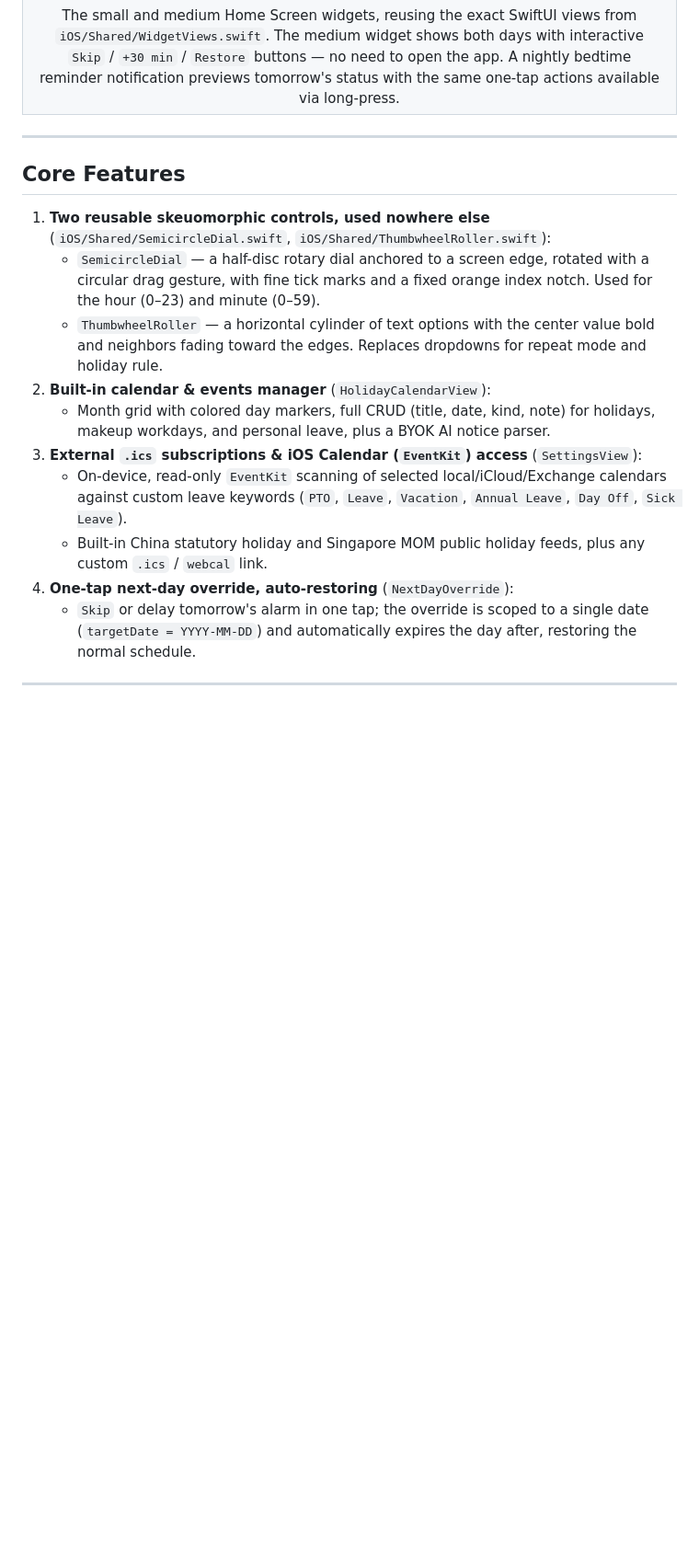
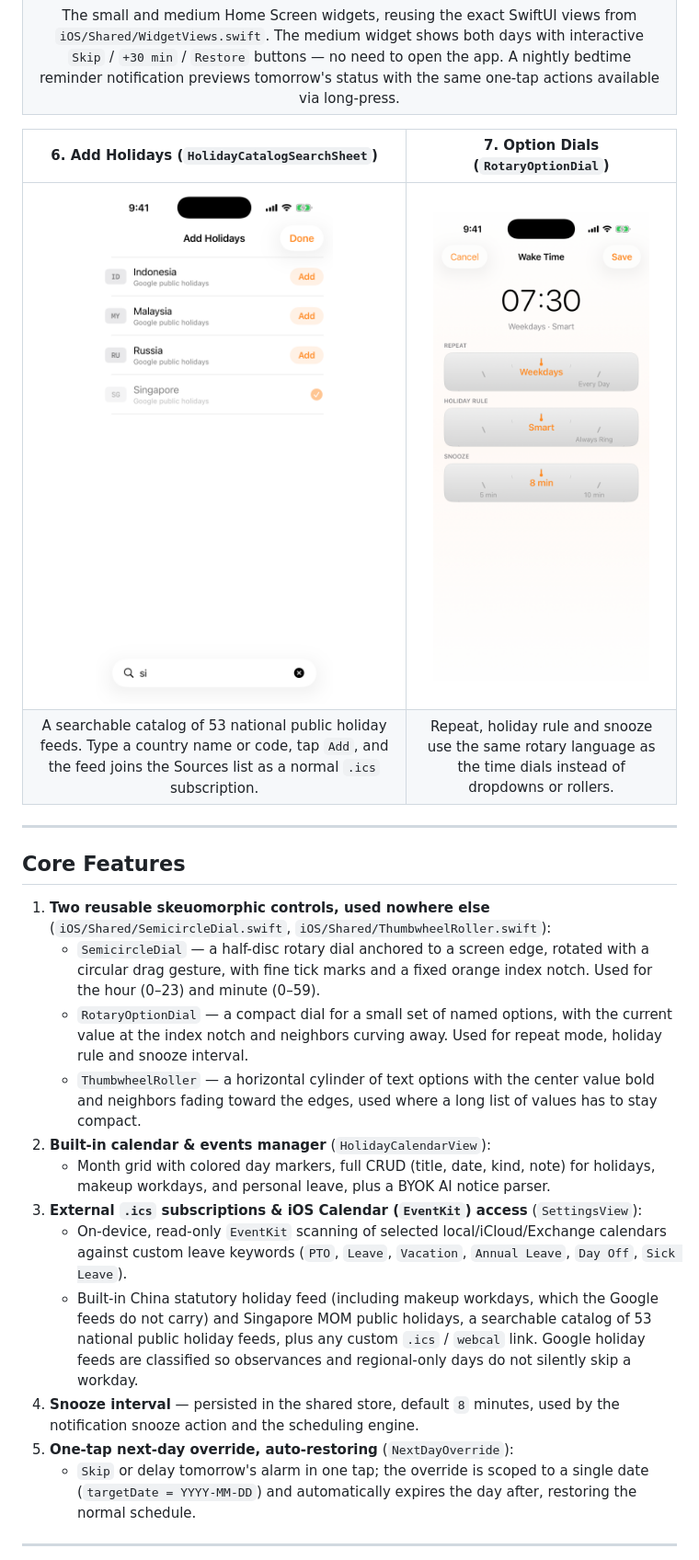
Before and after one commit to jstdlee/vibe-alarm, a Markdown page: README.md, the part around one of its changes. Shown at 92% size. Rendered like a GitHub page; pictures changed too: docs/screenshots/06-holiday-country-search.png (added), docs/screenshots/07-repeat-holiday-snooze-dials.png (added); blank space fills up the shorter version.

```diff
--- a/README.md
+++ b/README.md
@@ -39,19 +44,26 @@ Captured by GitHub Actions on `macos-26` running the iOS Simulator in light appe
 | <img src="docs/screenshots/05-widgets-and-byok.png" width="44%" alt="Small and Medium Home Screen Widgets"> |
 | The small and medium Home Screen widgets, reusing the exact SwiftUI views from `iOS/Shared/WidgetViews.swift`. The medium widget shows both days with interactive `Skip` / `+30 min` / `Restore` buttons — no need to open the app. A nightly bedtime reminder notification previews tomorrow's status with the same one-tap actions available via long-press. |
 
+| 6. Add Holidays (`HolidayCatalogSearchSheet`) | 7. Option Dials (`RotaryOptionDial`) |
+| :---: | :---: |
+| <img src="docs/screenshots/06-holiday-country-search.png" width="88%" alt="Searchable Holiday Catalog"> | <img src="docs/screenshots/07-repeat-holiday-snooze-dials.png" width="88%" alt="Repeat, Holiday Rule and Snooze Option Dials"> |
+| A searchable catalog of 53 national public holiday feeds. Type a country name or code, tap `Add`, and the feed joins the Sources list as a normal `.ics` subscription. | Repeat, holiday rule and snooze use the same rotary language as the time dials instead of dropdowns or rollers. |
+
 ---
 
 ## Core Features
 
 1. **Two reusable skeuomorphic controls, used nowhere else** (`iOS/Shared/SemicircleDial.swift`, `iOS/Shared/ThumbwheelRoller.swift`):
    - `SemicircleDial` — a half-disc rotary dial anchored to a screen edge, rotated with a circular drag gesture, with fine tick marks and a fixed orange index notch. Used for the hour (0–23) and minute (0–59).
-   - `ThumbwheelRoller` — a horizontal cylinder of text options with the center value bold and neighbors fading toward the edges. Replaces dropdowns for repeat mode and holiday rule.
+   - `RotaryOptionDial` — a compact dial for a small set of named options, with the current value at the index notch and neighbors curving away. Used for repeat mode, holiday rule and snooze interval.
+   - `ThumbwheelRoller` — a horizontal cylinder of text options with the center value bold and neighbors fading toward the edges, used where a long list of values has to stay compact.
 2. **Built-in calendar & events manager** (`HolidayCalendarView`):
    - Month grid with colored day markers, full CRUD (title, date, kind, note) for holidays, makeup workdays, and personal leave, plus a BYOK AI notice parser.
 3. **External `.ics` subscriptions & iOS Calendar (`EventKit`) access** (`SettingsView`):
    - On-device, read-only `EventKit` scanning of selected local/iCloud/Exchange calendars against custom leave keywords (`PTO`, `Leave`, `Vacation`, `Annual Leave`, `Day Off`, `Sick Leave`).
-   - Built-in China statutory holiday and Singapore MOM public holiday feeds, plus any custom `.ics` / `webcal` link.
-4. **One-tap next-day override, auto-restoring** (`NextDayOverride`):
+   - Built-in China statutory holiday feed (including makeup workdays, which the Google feeds do not carry) and Singapore MOM public holidays, a searchable catalog of 53 national public holiday feeds, plus any custom `.ics` / `webcal` link. Google holiday feeds are classified so observances and regional-only days do not silently skip a workday.
+4. **Snooze interval** — persisted in the shared store, default `8` minutes, used by the notification snooze action and the scheduling engine.
+5. **One-tap next-day override, auto-restoring** (`NextDayOverride`):
    - `Skip` or delay tomorrow's alarm in one tap; the override is scoped to a single date (`targetDate = YYYY-MM-DD`) and automatically expires the day after, restoring the normal schedule.
 
 ---
```
Also changed, not shown: other parts of README.md (+7 -2 lines), docs/screenshots/01-two-day-dashboard.png, docs/screenshots/02-dual-thumb-dial.png, docs/screenshots/04-external-and-ios-calendar-settings.png.
